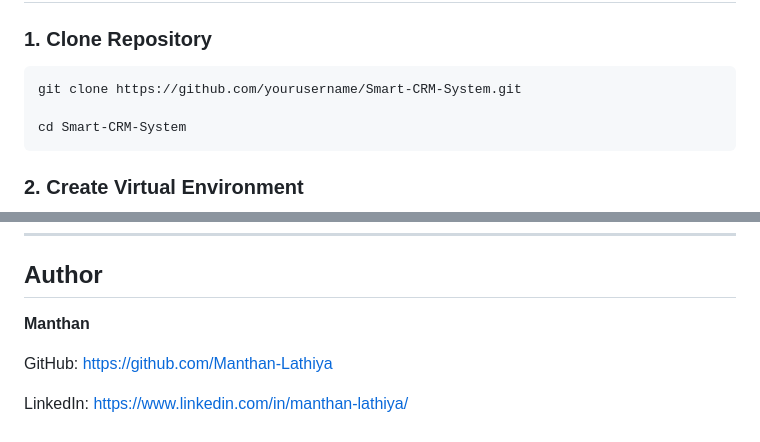
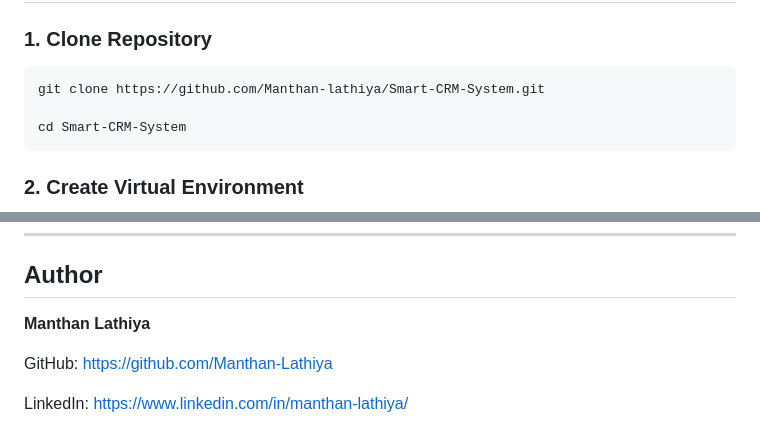
Before and after one commit to Manthan-Lathiya/intelligent-crm-system, a Markdown page: README.md, 2 parts joined by grey strips. Drawn GitHub-style.

````diff
--- a/README.md
+++ b/README.md
@@ -101,7 +101,7 @@ Smart-CRM-System/
 ### 1. Clone Repository
 
 ```bash
-git clone https://github.com/yourusername/Smart-CRM-System.git
+git clone https://github.com/Manthan-lathiya/Smart-CRM-System.git
 
 cd Smart-CRM-System
 ```
@@ -218,7 +218,7 @@ This project is licensed under the MIT License.
 
 ## Author
 
-**Manthan**
+**Manthan Lathiya**
 
 GitHub: https://github.com/Manthan-Lathiya
 
````
